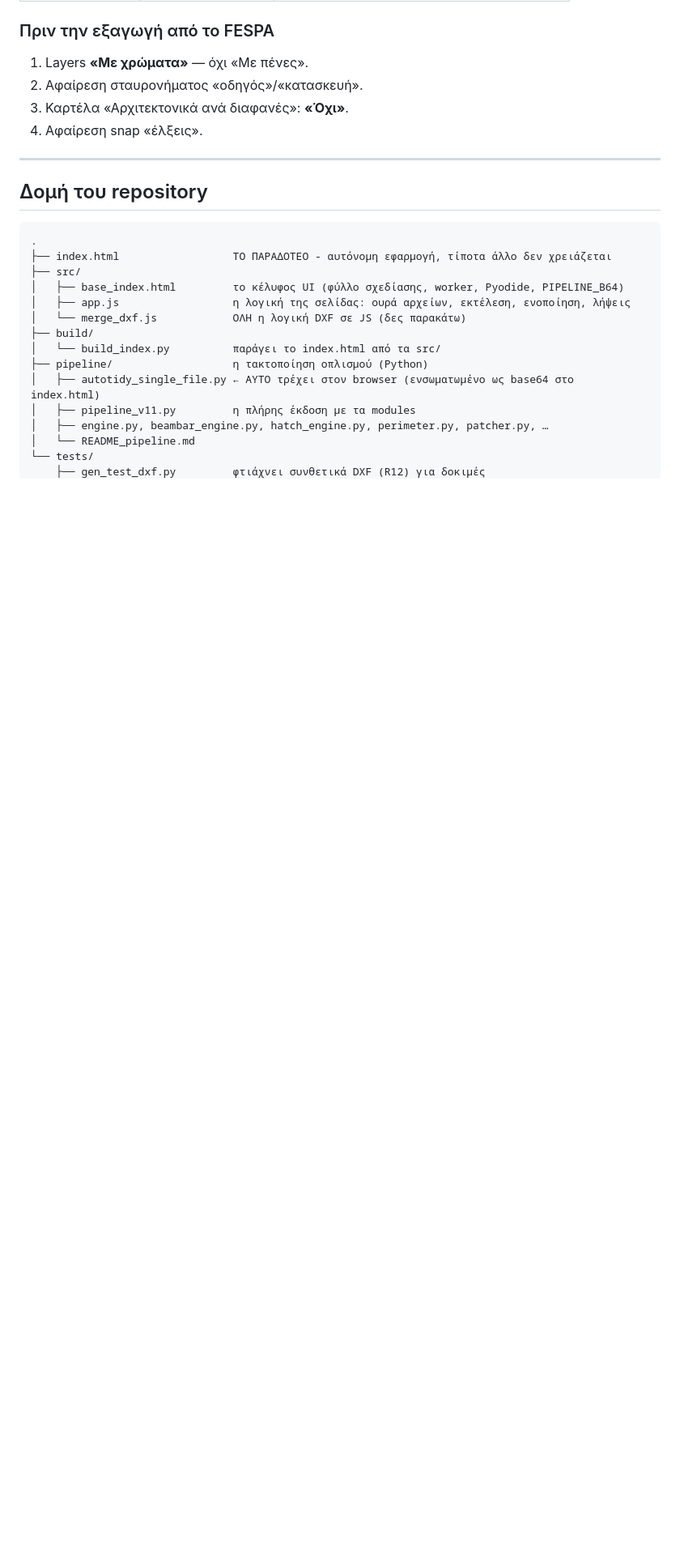
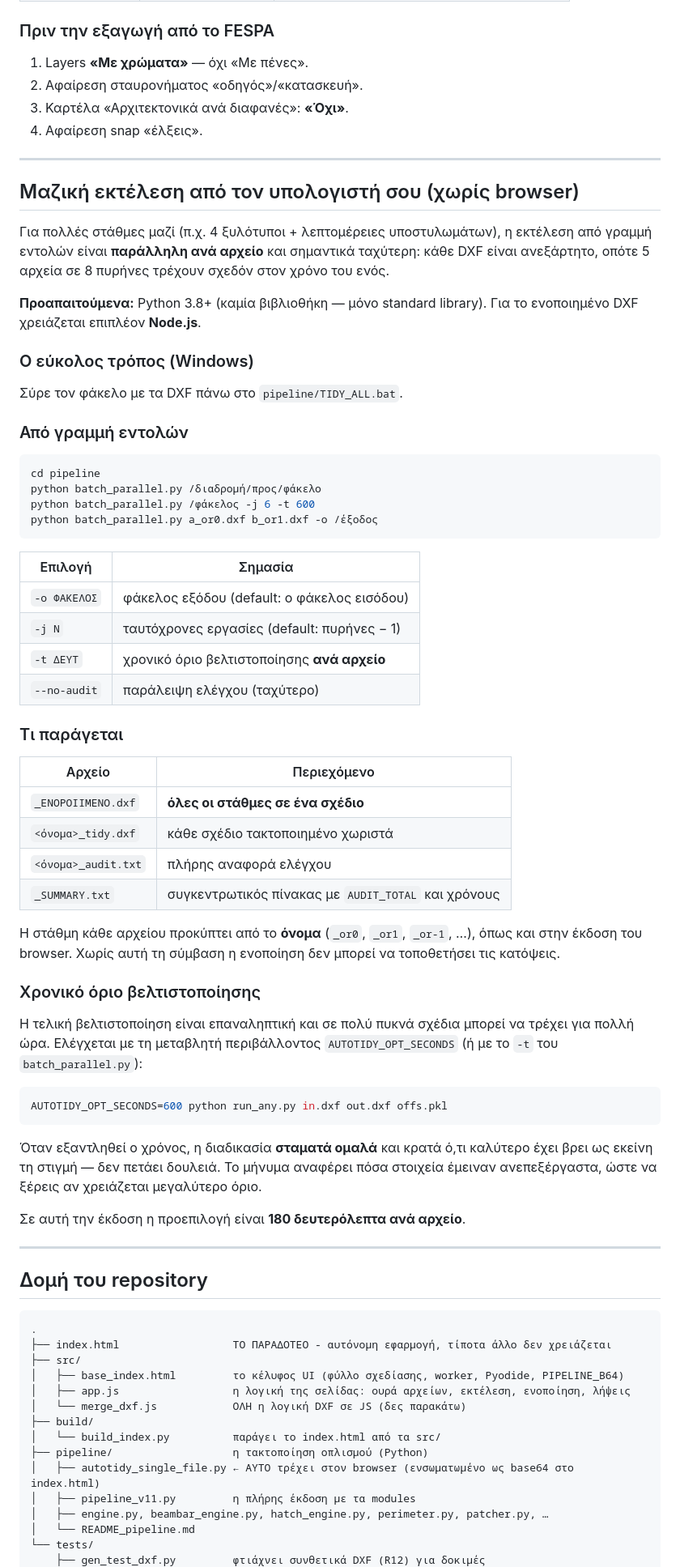
Before and after one commit to axoul1979-pixel/dxf-rebar-organizer, a Markdown page: README.md, the part around the change. Shown at 81% size. Drawn GitHub-style; blank space fills up the shorter version.

````diff
--- a/README.md
+++ b/README.md
@@ -47,6 +47,68 @@ python3 -m http.server 8000
 2. Αφαίρεση σταυρονήματος «οδηγός»/«κατασκευή».
 3. Καρτέλα «Αρχιτεκτονικά ανά διαφανές»: **«Όχι»**.
 4. Αφαίρεση snap «έλξεις».
+
+---
+
+## Μαζική εκτέλεση από τον υπολογιστή σου (χωρίς browser)
+
+Για πολλές στάθμες μαζί (π.χ. 4 ξυλότυποι + λεπτομέρειες υποστυλωμάτων), η
+εκτέλεση από γραμμή εντολών είναι **παράλληλη ανά αρχείο** και σημαντικά
+ταχύτερη: κάθε DXF είναι ανεξάρτητο, οπότε 5 αρχεία σε 8 πυρήνες τρέχουν
+σχεδόν στον χρόνο του ενός.
+
+**Προαπαιτούμενα:** Python 3.8+ (καμία βιβλιοθήκη — μόνο standard library).
+Για το ενοποιημένο DXF χρειάζεται επιπλέον **Node.js**.
+
+### Ο εύκολος τρόπος (Windows)
+
+Σύρε τον φάκελο με τα DXF πάνω στο `pipeline/TIDY_ALL.bat`.
+
+### Από γραμμή εντολών
+
+```bash
+cd pipeline
+python batch_parallel.py /διαδρομή/προς/φάκελο
+python batch_parallel.py /φάκελος -j 6 -t 600
+python batch_parallel.py a_or0.dxf b_or1.dxf -o /έξοδος
+```
+
+| Επιλογή | Σημασία |
+|---|---|
+| `-o ΦΑΚΕΛΟΣ` | φάκελος εξόδου (default: ο φάκελος εισόδου) |
+| `-j N` | ταυτόχρονες εργασίες (default: πυρήνες − 1) |
+| `-t ΔΕΥΤ` | χρονικό όριο βελτιστοποίησης **ανά αρχείο** |
+| `--no-audit` | παράλειψη ελέγχου (ταχύτερο) |
+
+### Τι παράγεται
+
+| Αρχείο | Περιεχόμενο |
+|---|---|
+| `_ENOPOIIMENO.dxf` | **όλες οι στάθμες σε ένα σχέδιο** |
+| `<όνομα>_tidy.dxf` | κάθε σχέδιο τακτοποιημένο χωριστά |
+| `<όνομα>_audit.txt` | πλήρης αναφορά ελέγχου |
+| `_SUMMARY.txt` | συγκεντρωτικός πίνακας με `AUDIT_TOTAL` και χρόνους |
+
+Η στάθμη κάθε αρχείου προκύπτει από το **όνομα** (`_or0`, `_or1`, `_or-1`, …),
+όπως και στην έκδοση του browser. Χωρίς αυτή τη σύμβαση η ενοποίηση δεν
+μπορεί να τοποθετήσει τις κατόψεις.
+
+### Χρονικό όριο βελτιστοποίησης
+
+Η τελική βελτιστοποίηση είναι επαναληπτική και σε πολύ πυκνά σχέδια μπορεί να
+τρέχει για πολλή ώρα. Ελέγχεται με τη μεταβλητή περιβάλλοντος
+`AUTOTIDY_OPT_SECONDS` (ή με το `-t` του `batch_parallel.py`):
+
+```bash
+AUTOTIDY_OPT_SECONDS=600 python run_any.py in.dxf out.dxf offs.pkl
+```
+
+Όταν εξαντληθεί ο χρόνος, η διαδικασία **σταματά ομαλά** και κρατά ό,τι
+καλύτερο έχει βρει ως εκείνη τη στιγμή — δεν πετάει δουλειά. Το μήνυμα
+αναφέρει πόσα στοιχεία έμειναν ανεπεξέργαστα, ώστε να ξέρεις αν χρειάζεται
+μεγαλύτερο όριο.
+
+Σε αυτή την έκδοση η προεπιλογή είναι **180 δευτερόλεπτα ανά αρχείο**.
 
 ---
 
````
